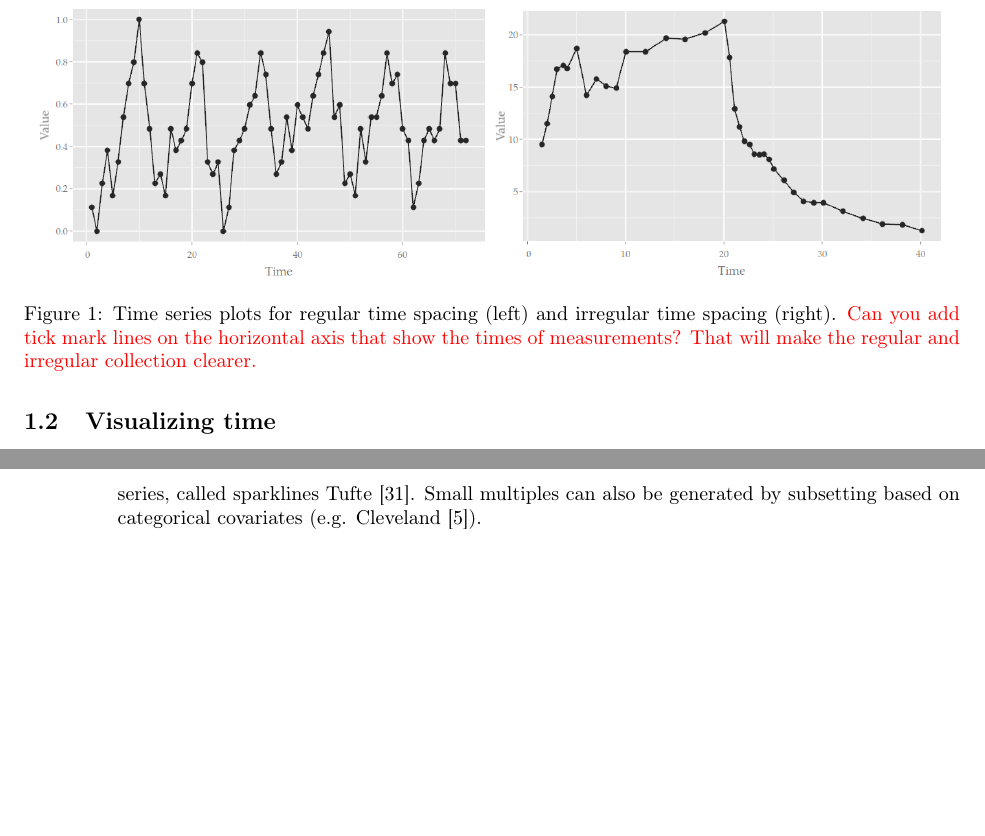
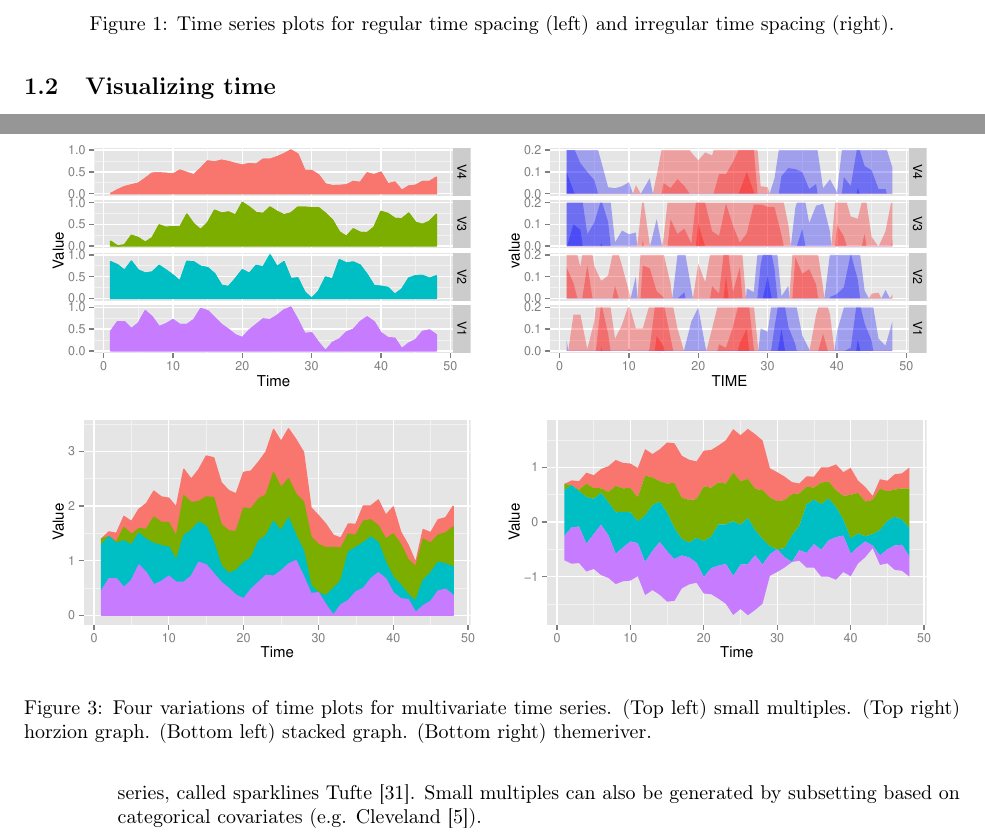
Before and after one commit to ggobi/paper-cranvastime, a LaTeX document (cranvastime.tex): two parts of pages 2 and 3 of 23 before the commit and two parts of pages 2 and 3 of 24 after it, joined at a grey line, cut so that both start at the same text, the shorter picture padded with empty space. Compiled offline with pdfLaTeX; a missing bibliography style is replaced by a similar one.

Commit message:
update graphs

```diff
--- a/cranvastime.tex
+++ b/cranvastime.tex
@@ -61,11 +61,11 @@ On a discrete scale, it may be possible to have regular or irregular time spacin
 
 \begin{figure}[h]
 \begin{centering}
-\includegraphics[width=0.48\textwidth]{graph/pipeline-01-1} \includegraphics[width=0.48\textwidth]{graph/pipeline-01-2}
+\includegraphics[width=0.48\textwidth]{graph/pipeline-01-regular} \includegraphics[width=0.48\textwidth]{graph/pipeline-01-irregular}
 \par\end{centering}
 
 \caption{\label{fig:Time-series-plots}Time series plots for regular time spacing
- (left) and irregular time spacing  (right). \red{Can you add tick mark lines on the horizontal axis that show the times of measurements? That will make the regular and irregular collection clearer.} }
+ (left) and irregular time spacing  (right).}
 \end{figure}
 
 When many measurements are made more complications ensue. In climate records we may have temperature measurements taken at many different locations. In longitudinal data, we may have records for many patients. Making comparisons between many time series is a challenge. This work addresses this for a moderate number of series.
@@ -88,6 +88,5 @@ Longitudinal data and time series data, although analyzed very differently, have
 \begin{centering}
 \includegraphics[width=0.6\textwidth]{graph/pipeline-03-2}
 \par\end{centering}
-
 \caption{\label{fig:Line-graph}Profile plots of longitudinal data for multiple patients. \red{recommend adding examples of small multiples, and other types mentioned here.}}
 \end{figure}
@@ -94,4 +94,20 @@ Longitudinal data and time series data, although analyzed very differently, have
 
+\begin{center}
+\begin{figure}[h]
+\begin{centering}
+\includegraphics[width=0.48\textwidth]{graph/pipeline-02-smallmultiples}
+\includegraphics[width=0.48\textwidth]{graph/pipeline-02-horizon}
+\par\end{centering}
+
+\begin{centering}
+\includegraphics[width=0.48\textwidth]{graph/pipeline-02-stacked}
+\includegraphics[width=0.48\textwidth]{graph/pipeline-02-themeriver}
+\par\end{centering}
+
+\caption{\label{fig:horizontal-axis}Four variations of time plots for multivariate
+time series. (Top left) small multiples. (Top right) horzion graph.
+(Bottom left) stacked graph. (Bottom right) themeriver.}
+\end{figure}
 \par\end{center}
 
 \item Small multiples are used to display multiple series in separate plots. The terminology small multiples was introduced by \citet{tufte1983visual}. A special modification was developed for multiple times series, called sparklines \citet{tufte2006evidence}. Small multiples can also be generated by subsetting based on categorical covariates (e.g. \citet{Cleveland1993}).
```
Also changed, not shown: graph/pipeline-01-irregular.pdf (added), graph/pipeline-01-regular.pdf (added), graph/pipeline-02-horizon.pdf (added), graph/pipeline-02-linegraph.pdf (added), graph/pipeline-02-smallmultiples.pdf (added), graph/pipeline-02-stacked.pdf (added), graph/pipeline-02-themeriver.pdf (added), cranvastime.tex (1 more changed lines), 1 other file.
